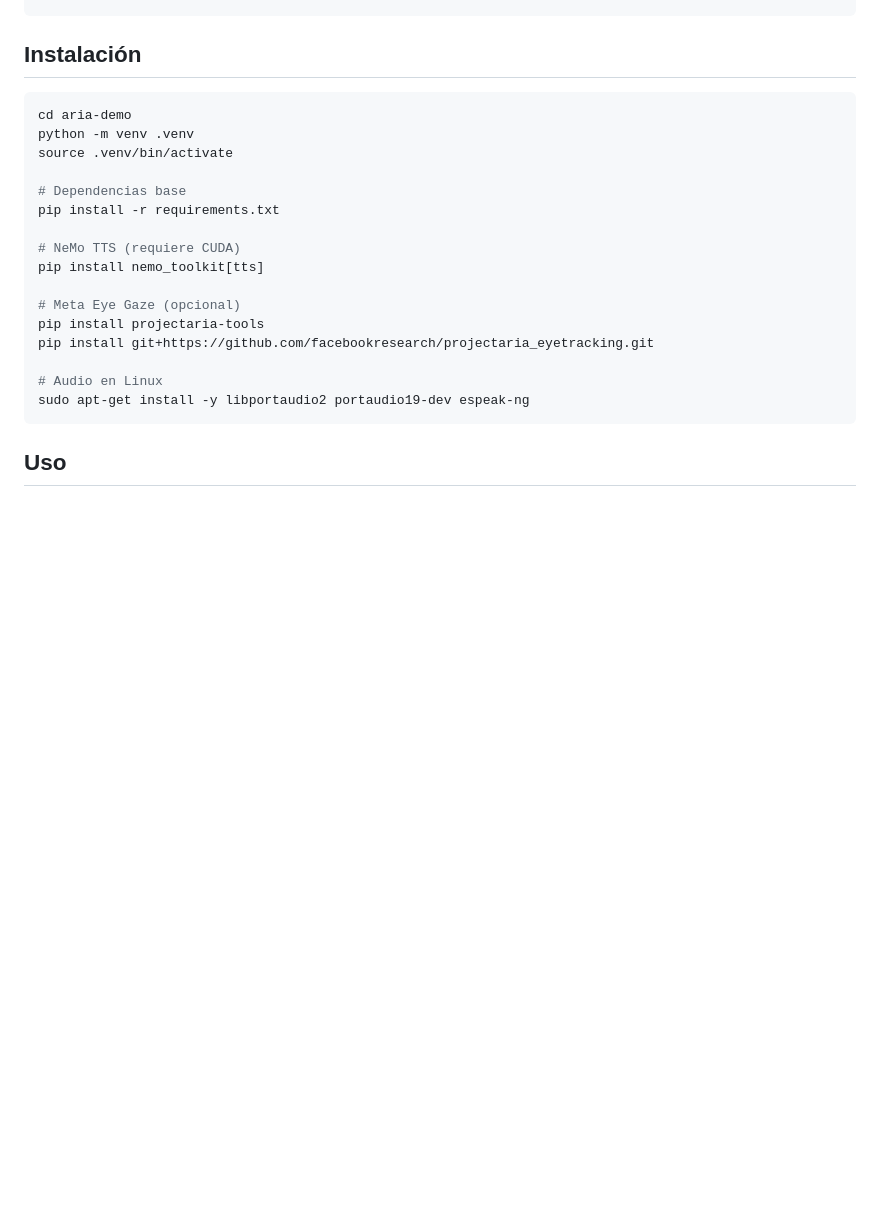
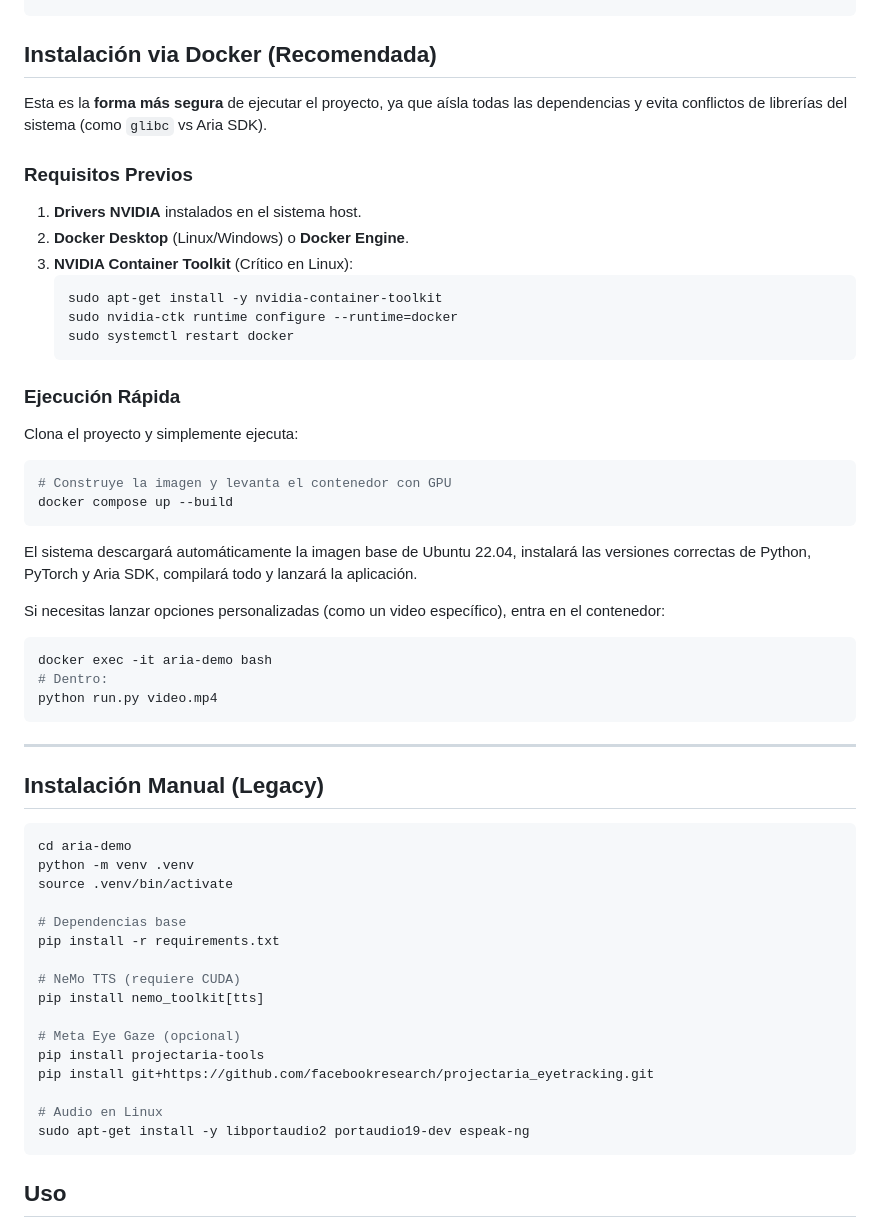
Before and after one commit to robertteleng/aria-demo, a Markdown page: README.md, the part around one of its changes. Drawn GitHub-style; blank space fills up the shorter version.

````diff
--- a/docs/README.md
+++ b/README.md
@@ -529,7 +533,43 @@ aria-demo/
 └── requirements.txt
 ```
 
-## Instalación
+## Instalación via Docker (Recomendada)
+
+Esta es la **forma más segura** de ejecutar el proyecto, ya que aísla todas las dependencias y evita conflictos de librerías del sistema (como `glibc` vs Aria SDK).
+
+### Requisitos Previos
+
+1. **Drivers NVIDIA** instalados en el sistema host.
+2. **Docker Desktop** (Linux/Windows) o **Docker Engine**.
+3. **NVIDIA Container Toolkit** (Crítico en Linux):
+   ```bash
+   sudo apt-get install -y nvidia-container-toolkit
+   sudo nvidia-ctk runtime configure --runtime=docker
+   sudo systemctl restart docker
+   ```
+
+### Ejecución Rápida
+
+Clona el proyecto y simplemente ejecuta:
+
+```bash
+# Construye la imagen y levanta el contenedor con GPU
+docker compose up --build
+```
+
+El sistema descargará automáticamente la imagen base de Ubuntu 22.04, instalará las versiones correctas de Python, PyTorch y Aria SDK, compilará todo y lanzará la aplicación.
+
+Si necesitas lanzar opciones personalizadas (como un video específico), entra en el contenedor:
+
+```bash
+docker exec -it aria-demo bash
+# Dentro:
+python run.py video.mp4
+```
+
+---
+
+## Instalación Manual (Legacy)
 
 ```bash
 cd aria-demo
````
Also changed, not shown: other parts of README.md (+27 -15 lines), docs/DOCKER.md (renamed from DOCKER.md).
